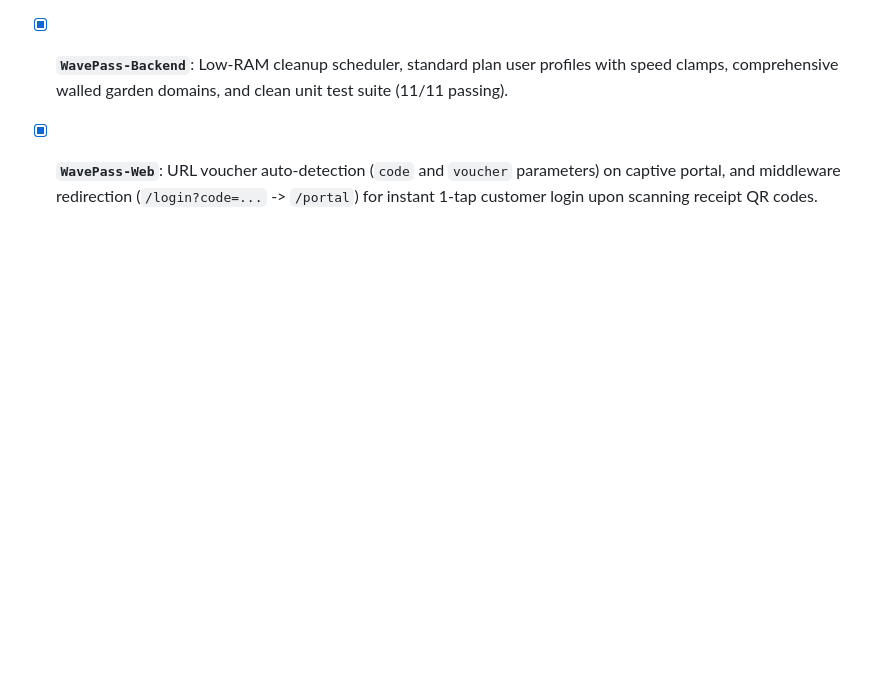
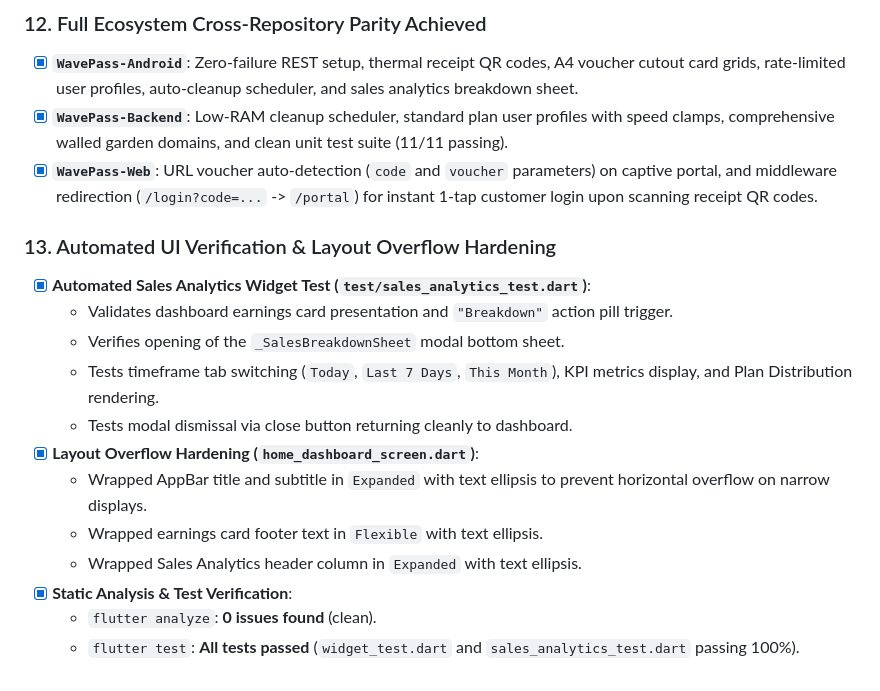
Before and after one commit to Icedmist/WavePass-Android, a Markdown page: progress.md, the part around the change. GitHub-like rendering; blank space fills up the shorter version.

Commit message:
docs: document automated widget testing and layout hardening in progress log (#17)

```diff
--- a/progress.md
+++ b/progress.md
@@ -122,3 +122,17 @@
 - [x] **`WavePass-Android`**: Zero-failure REST setup, thermal receipt QR codes, A4 voucher cutout card grids, rate-limited user profiles, auto-cleanup scheduler, and sales analytics breakdown sheet.
 - [x] **`WavePass-Backend`**: Low-RAM cleanup scheduler, standard plan user profiles with speed clamps, comprehensive walled garden domains, and clean unit test suite (11/11 passing).
 - [x] **`WavePass-Web`**: URL voucher auto-detection (`code` and `voucher` parameters) on captive portal, and middleware redirection (`/login?code=...` -> `/portal`) for instant 1-tap customer login upon scanning receipt QR codes.
+
+### 13. Automated UI Verification & Layout Overflow Hardening
+- [x] **Automated Sales Analytics Widget Test (`test/sales_analytics_test.dart`)**:
+  - Validates dashboard earnings card presentation and `"Breakdown"` action pill trigger.
+  - Verifies opening of the `_SalesBreakdownSheet` modal bottom sheet.
+  - Tests timeframe tab switching (`Today`, `Last 7 Days`, `This Month`), KPI metrics display, and Plan Distribution rendering.
+  - Tests modal dismissal via close button returning cleanly to dashboard.
+- [x] **Layout Overflow Hardening (`home_dashboard_screen.dart`)**:
+  - Wrapped AppBar title and subtitle in `Expanded` with text ellipsis to prevent horizontal overflow on narrow displays.
+  - Wrapped earnings card footer text in `Flexible` with text ellipsis.
+  - Wrapped Sales Analytics header column in `Expanded` with text ellipsis.
+- [x] **Static Analysis & Test Verification**:
+  - `flutter analyze`: **0 issues found** (clean).
+  - `flutter test`: **All tests passed** (`widget_test.dart` and `sales_analytics_test.dart` passing 100%).
```
